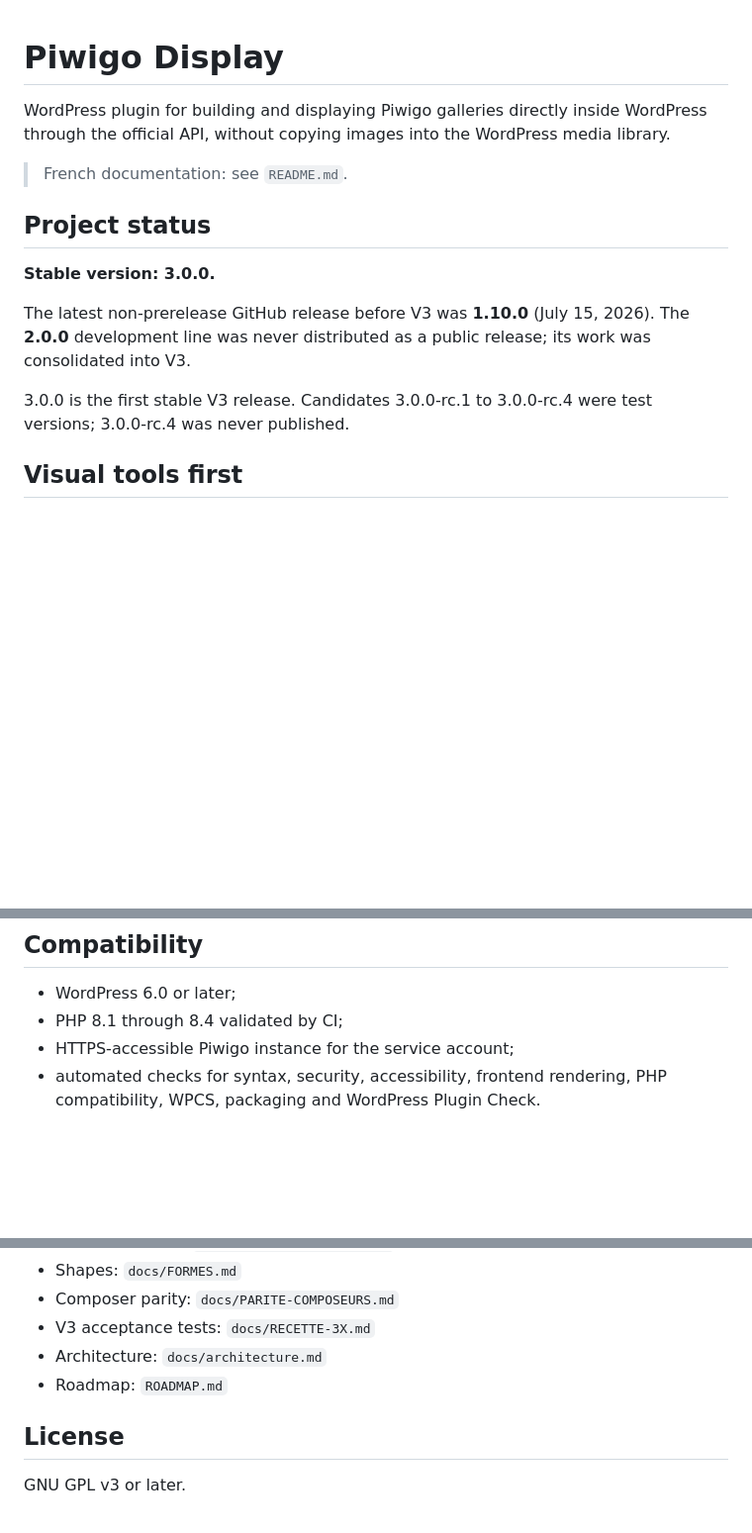
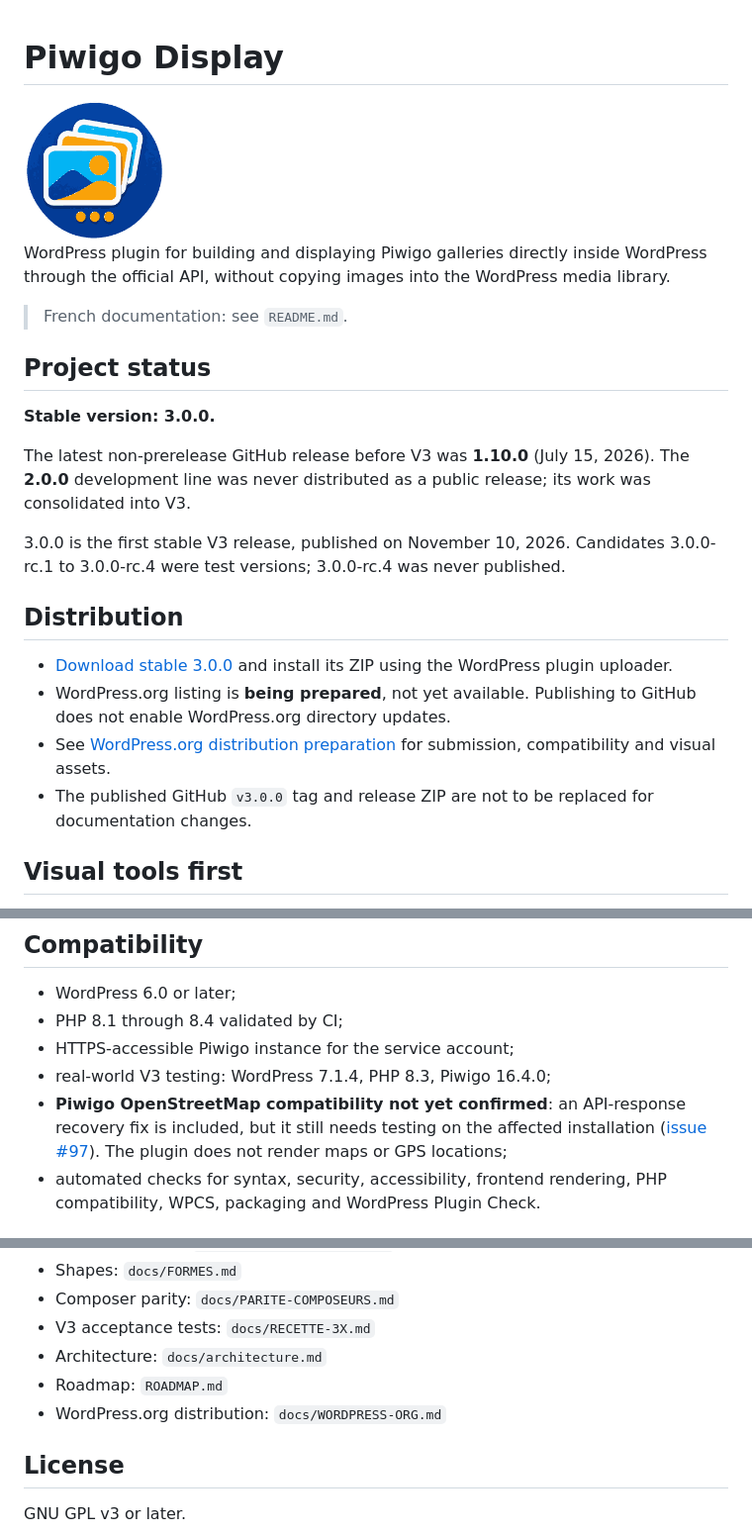
Before and after one commit to fr4nck/WP-Piwigo-Display, a Markdown page: README.en.md, 3 parts joined by grey strips. Shown at 99% size. Drawn GitHub-style; pictures changed too: .github/branding/piwigo-display-icon.png (added); blank space fills up the shorter version.

```diff
--- a/README.en.md
+++ b/README.en.md
@@ -1,4 +1,6 @@
 # Piwigo Display
+
+<img src=".github/branding/piwigo-display-icon.png" width="144" alt="Piwigo Display icon: blue and orange photo gallery" />
 
 WordPress plugin for building and displaying Piwigo galleries directly inside WordPress through the official API, without copying images into the WordPress media library.
 
@@ -10,7 +12,14 @@ WordPress plugin for building and displaying Piwigo galleries directly inside Wo
 
 The latest non-prerelease GitHub release before V3 was **1.10.0** (July 15, 2026). The **2.0.0** development line was never distributed as a public release; its work was consolidated into V3.
 
-3.0.0 is the first stable V3 release. Candidates 3.0.0-rc.1 to 3.0.0-rc.4 were test versions; 3.0.0-rc.4 was never published.
+3.0.0 is the first stable V3 release, published on November 10, 2026. Candidates 3.0.0-rc.1 to 3.0.0-rc.4 were test versions; 3.0.0-rc.4 was never published.
+
+## Distribution
+
+- [Download stable 3.0.0](https://github.com/fr4nck/WP-Piwigo-Display/releases/tag/v3.0.0) and install its ZIP using the WordPress plugin uploader.
+- WordPress.org listing is **being prepared**, not yet available. Publishing to GitHub does not enable WordPress.org directory updates.
+- See [WordPress.org distribution preparation](docs/WORDPRESS-ORG.md) for submission, compatibility and visual assets.
+- The published GitHub `v3.0.0` tag and release ZIP are not to be replaced for documentation changes.
 
 ## Visual tools first
 
@@ -108,6 +117,8 @@ Shortcodes remain available for manual integrations, templates, generated conten
 - WordPress 6.0 or later;
 - PHP 8.1 through 8.4 validated by CI;
 - HTTPS-accessible Piwigo instance for the service account;
+- real-world V3 testing: WordPress 7.1.4, PHP 8.3, Piwigo 16.4.0;
+- **Piwigo OpenStreetMap compatibility not yet confirmed**: an API-response recovery fix is included, but it still needs testing on the affected installation ([issue #97](https://github.com/fr4nck/WP-Piwigo-Display/issues/97)). The plugin does not render maps or GPS locations;
 - automated checks for syntax, security, accessibility, frontend rendering, PHP compatibility, WPCS, packaging and WordPress Plugin Check.
 
 ## Documentation
@@ -121,6 +132,7 @@ Shortcodes remain available for manual integrations, templates, generated conten
 - V3 acceptance tests: `docs/RECETTE-3X.md`
 - Architecture: `docs/architecture.md`
 - Roadmap: `ROADMAP.md`
+- WordPress.org distribution: `docs/WORDPRESS-ORG.md`
 
 ## License
 
```
Also changed, not shown: README.md (+14 -2 lines), ROADMAP.md (+22 -14 lines), docs/WORDPRESS-ORG.md (added, +60 -0 lines), .github/wordpress-org/assets/icon-128x128.png (added), .github/wordpress-org/assets/icon-256x256.png (added), 1 other file.
